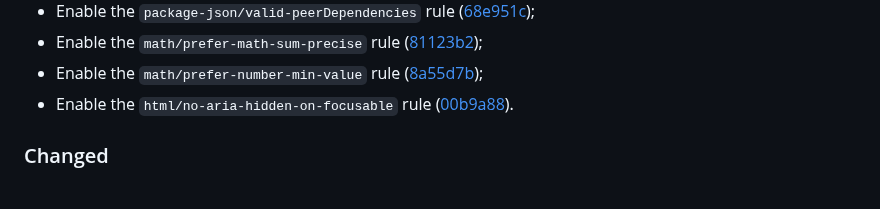
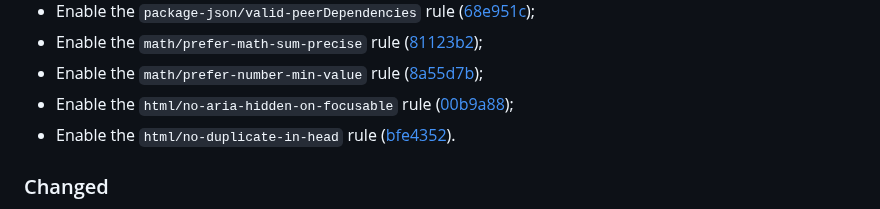
Before and after one commit to vanyauhalin/eslint-config, a Markdown page: CHANGELOG.md, the part around one of its changes. Drawn GitHub-style.

Commit message:
update changelog

```diff
--- a/CHANGELOG.md
+++ b/CHANGELOG.md
@@ -36,7 +36,8 @@ This document records all notable changes to the project, following the [Keep a
 - Enable the `package-json/valid-peerDependencies` rule ([68e951c]);
 - Enable the `math/prefer-math-sum-precise` rule ([81123b2]);
 - Enable the `math/prefer-number-min-value` rule ([8a55d7b]);
-- Enable the `html/no-aria-hidden-on-focusable` rule ([00b9a88]).
+- Enable the `html/no-aria-hidden-on-focusable` rule ([00b9a88]);
+- Enable the `html/no-duplicate-in-head` rule ([bfe4352]).
 
 ### Changed
 
```
Also changed, not shown: other parts of CHANGELOG.md (+1 -0 lines).
